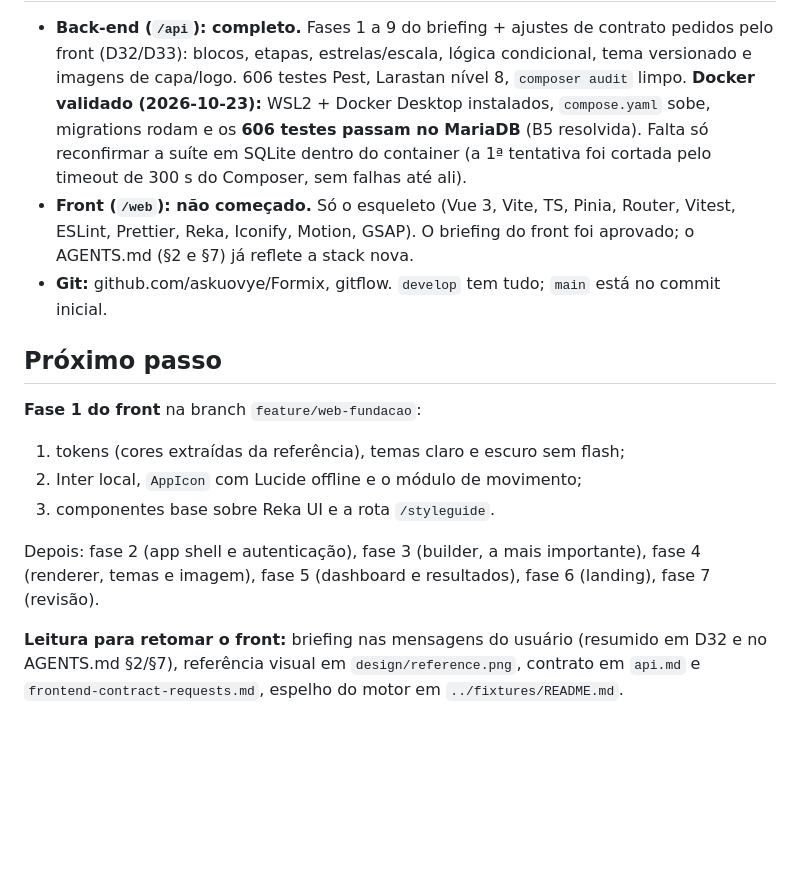
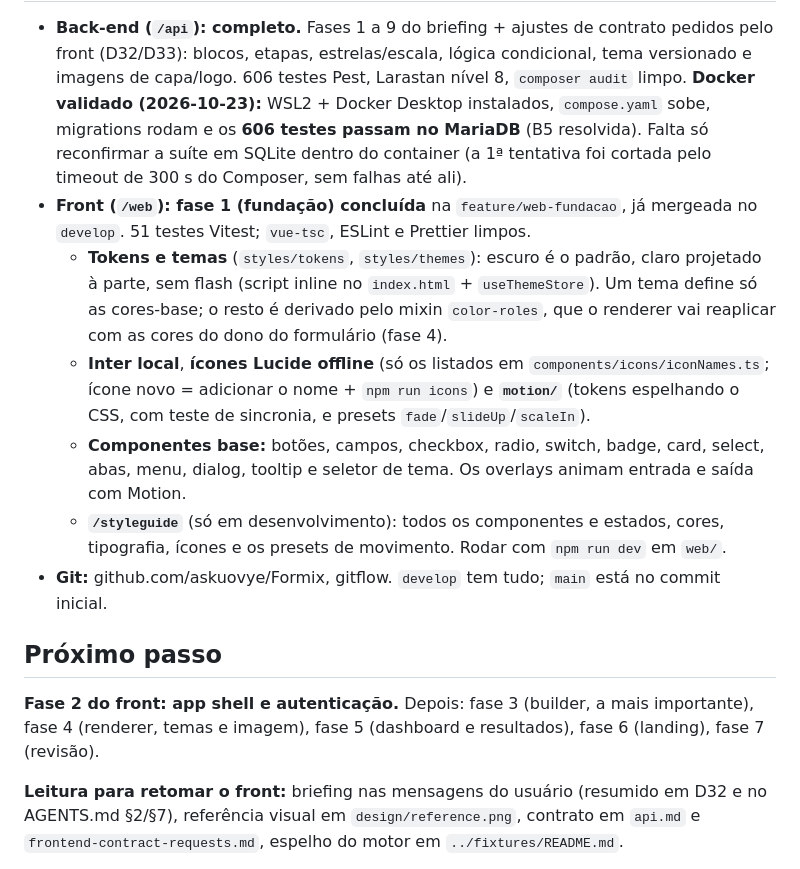
Before and after one commit to askuovye/Formix, a Markdown page: docs/retomar.md, the part around one of its changes. GitHub-like rendering; blank space fills up the shorter version.

Commit message:
docs: registra a conclusão da fase 1 do front no guia de retomada
Co-Authored-By: Claude Opus 5.5 <noreply@anthropic.com>

```diff
--- a/docs/retomar.md
+++ b/docs/retomar.md
@@ -6,16 +6,15 @@ Onde paramos, o que vem a seguir e como testar localmente. **Atualize este arqui
 
 - **Back-end (`/api`): completo.** Fases 1 a 9 do briefing + ajustes de contrato pedidos pelo front (D32/D33): blocos, etapas, estrelas/escala, lógica condicional, tema versionado e imagens de capa/logo. 606 testes Pest, Larastan nível 8, `composer audit` limpo. **Docker validado (2026-10-23):** WSL2 + Docker Desktop instalados, `compose.yaml` sobe, migrations rodam e os **606 testes passam no MariaDB** (B5 resolvida). Falta só reconfirmar a suíte em SQLite dentro do container (a 1ª tentativa foi cortada pelo timeout de 300 s do Composer, sem falhas até ali).
-- **Front (`/web`): não começado.** Só o esqueleto (Vue 3, Vite, TS, Pinia, Router, Vitest, ESLint, Prettier, Reka, Iconify, Motion, GSAP). O briefing do front foi aprovado; o AGENTS.md (§2 e §7) já reflete a stack nova.
+- **Front (`/web`): fase 1 (fundação) concluída** na `feature/web-fundacao`, já mergeada no `develop`. 51 testes Vitest; `vue-tsc`, ESLint e Prettier limpos.
+  - **Tokens e temas** (`styles/tokens`, `styles/themes`): escuro é o padrão, claro projetado à parte, sem flash (script inline no `index.html` + `useThemeStore`). Um tema define só as cores-base; o resto é derivado pelo mixin `color-roles`, que o renderer vai reaplicar com as cores do dono do formulário (fase 4).
+  - **Inter local**, **ícones Lucide offline** (só os listados em `components/icons/iconNames.ts`; ícone novo = adicionar o nome + `npm run icons`) e **`motion/`** (tokens espelhando o CSS, com teste de sincronia, e presets `fade`/`slideUp`/`scaleIn`).
+  - **Componentes base:** botões, campos, checkbox, radio, switch, badge, card, select, abas, menu, dialog, tooltip e seletor de tema. Os overlays animam entrada e saída com Motion.
+  - **`/styleguide`** (só em desenvolvimento): todos os componentes e estados, cores, tipografia, ícones e os presets de movimento. Rodar com `npm run dev` em `web/`.
 - **Git:** github.com/askuovye/Formix, gitflow. `develop` tem tudo; `main` está no commit inicial.
 
 ## Próximo passo
 
-**Fase 1 do front** na branch `feature/web-fundacao`:
-1. tokens (cores extraídas da referência), temas claro e escuro sem flash;
-2. Inter local, `AppIcon` com Lucide offline e o módulo de movimento;
-3. componentes base sobre Reka UI e a rota `/styleguide`.
-
-Depois: fase 2 (app shell e autenticação), fase 3 (builder, a mais importante), fase 4 (renderer, temas e imagem), fase 5 (dashboard e resultados), fase 6 (landing), fase 7 (revisão).
+**Fase 2 do front: app shell e autenticação.** Depois: fase 3 (builder, a mais importante), fase 4 (renderer, temas e imagem), fase 5 (dashboard e resultados), fase 6 (landing), fase 7 (revisão).
 
 **Leitura para retomar o front:** briefing nas mensagens do usuário (resumido em D32 e no AGENTS.md §2/§7), referência visual em `design/reference.png`, contrato em `api.md` e `frontend-contract-requests.md`, espelho do motor em `../fixtures/README.md`.
 
```
Also changed, not shown: other parts of docs/retomar.md (+1 -1 lines).
